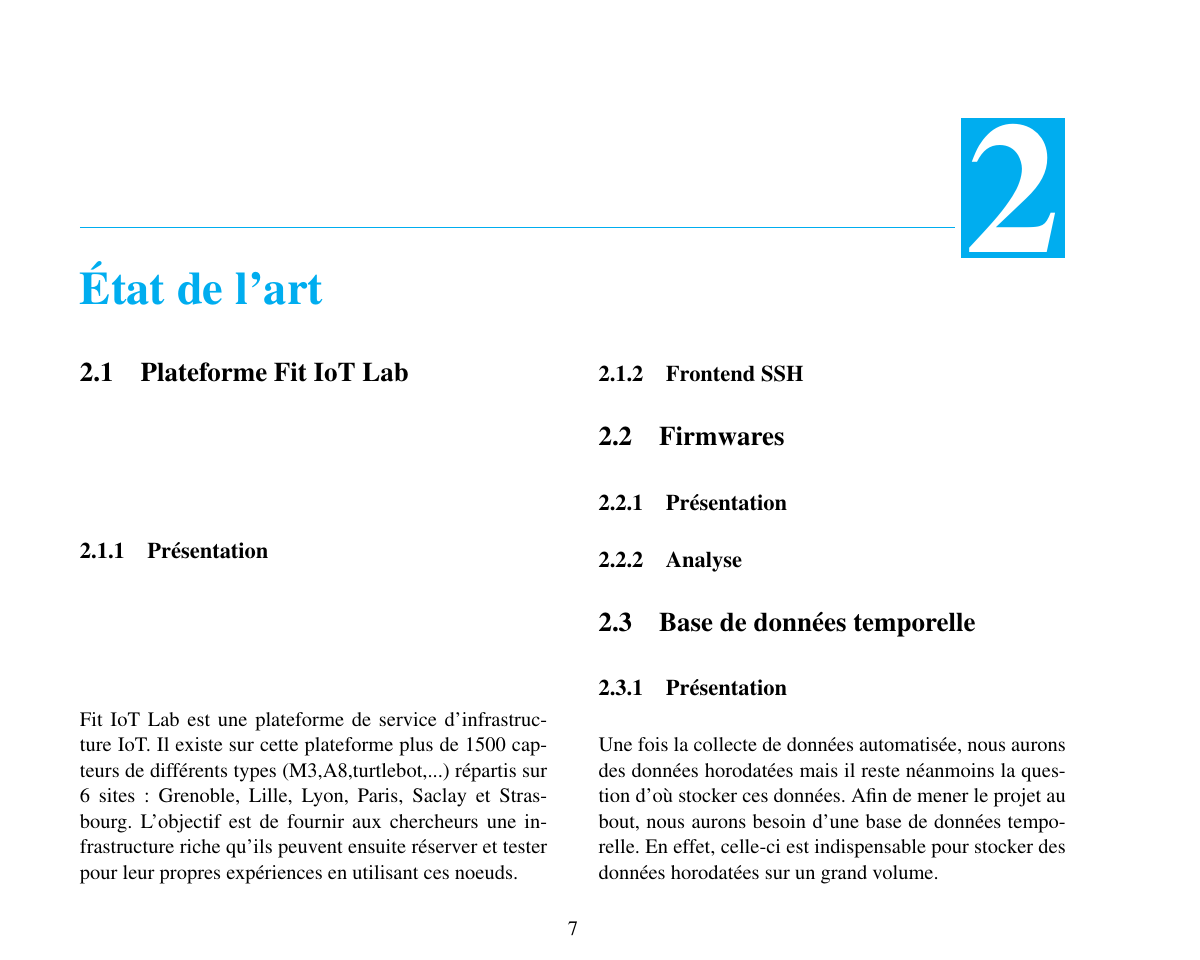
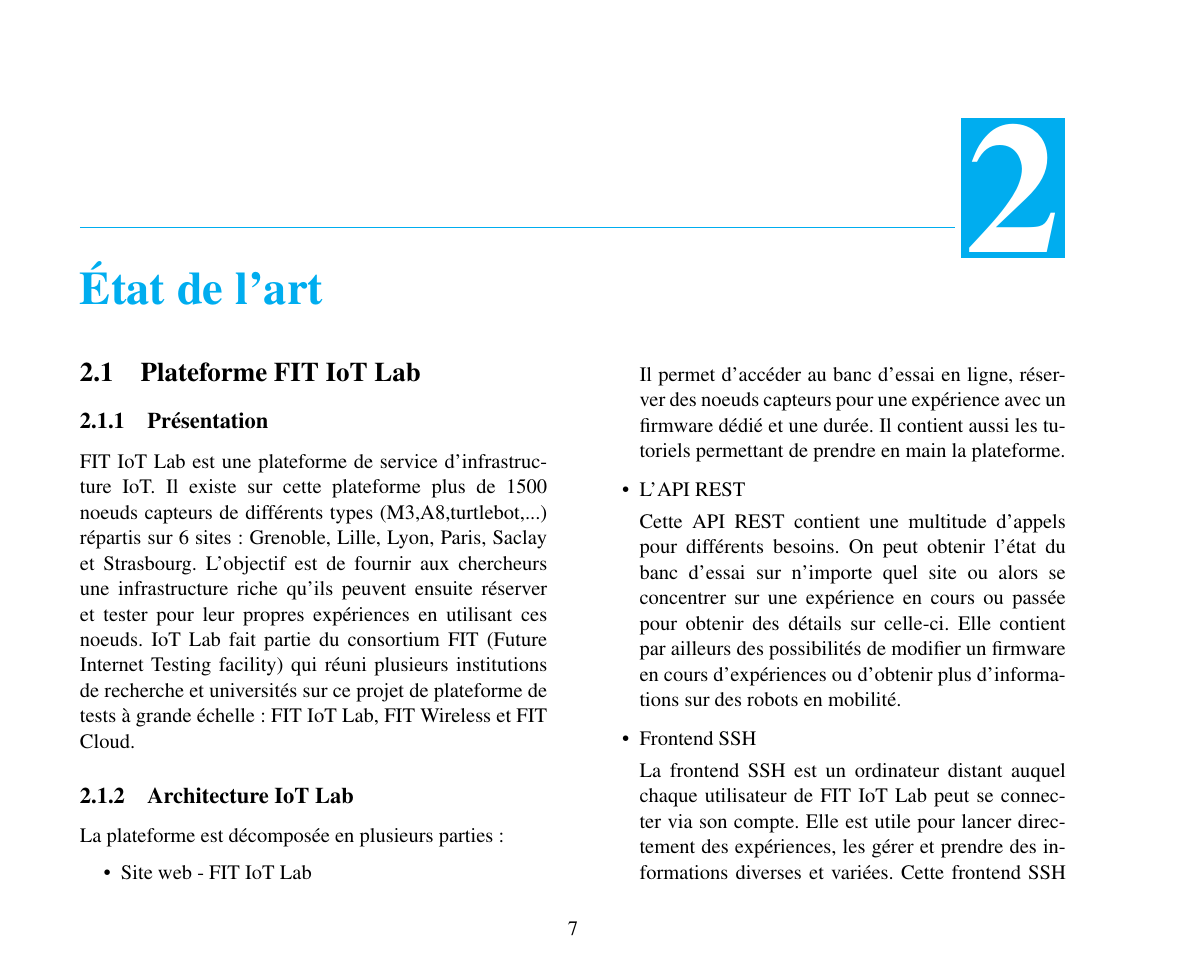
Before and after one commit to PierreAdrienDelisle/pred-fit_iot_lab_collecte-de-donnees-auto, a LaTeX thesis (rapport/Rapport.tex): page 8 of 23 before the commit and page 8 of 24 after it. Compiled offline with pdfLaTeX; the source files are stored in an older character set and shown here as Unicode; a LaTeX package or settings file that is missing is left out.

Commit message:
Etat de l'art fit iot

```diff
--- a/rapport/Rapport.tex
+++ b/rapport/Rapport.tex
@@ -155,8 +155,23 @@
 \chapter{\'Etat de l'art}
 \label{chap:EtatArt}
 
-\section{Plateforme Fit IoT Lab}
+\section{Plateforme FIT IoT Lab}
 
 \subsection{Présentation}
-	Fit IoT Lab est une plateforme de service  d'infrastructure IoT. Il existe sur cette plateforme plus de 1500 capteurs de différents types (M3,A8,turtlebot,...) répartis sur 6 sites : Grenoble, Lille, Lyon, Paris, Saclay et Strasbourg. L'objectif est de fournir aux chercheurs une infrastructure riche qu'ils peuvent ensuite réserver et tester pour leur propres expériences en utilisant ces noeuds.
-\subsection{Frontend SSH}
+	FIT IoT Lab est une plateforme de service  d'infrastructure IoT. Il existe sur cette plateforme plus de 1500 noeuds capteurs de différents types (M3,A8,turtlebot,...) répartis sur 6 sites : Grenoble, Lille, Lyon, Paris, Saclay et Strasbourg. L'objectif est de fournir aux chercheurs une infrastructure riche qu'ils peuvent ensuite réserver et tester pour leur propres expériences en utilisant ces noeuds.
+	IoT Lab fait partie du consortium FIT (Future Internet Testing facility) qui réuni plusieurs institutions de recherche et universités sur ce projet de plateforme de tests à grande échelle : FIT IoT Lab, FIT Wireless et FIT Cloud.
+
+\subsection{Architecture IoT Lab}
+La plateforme est décomposée en plusieurs parties :
+\begin{itemize}
+	\item Site web - FIT IoT Lab
+
+	Il permet d'accéder au banc d'essai en ligne, réserver des noeuds capteurs pour une expérience avec un firmware dédié et une durée. Il contient aussi les tutoriels permettant de prendre en main la plateforme.
+
+	\item L'API REST
+
+	Cette API REST contient une multitude d'appels pour différents besoins. On peut obtenir l'état du banc d'essai sur n'importe quel site ou alors se concentrer sur une expérience en cours ou passée pour obtenir des détails sur celle-ci.  Elle contient par ailleurs des possibilités de modifier un firmware en cours d'expériences ou d'obtenir plus d'informations sur des robots en mobilité.
+
+	\item Frontend SSH
+
+	La frontend SSH est un ordinateur distant auquel chaque utilisateur de FIT IoT Lab peut se connecter via son compte. Elle est utile pour lancer directement des expériences, les gérer et prendre des informations diverses et variées. Cette frontend SSH s'appuie sur l'API REST pour fonctionner mais elle permet d'utiliser des scripts en local sur cet ordinateur distant afin de réaliser des tâches plus complexes comme le "serial aggregator" qui va agréger toutes les entrées des liens séries de nos noeuds. Les scripts sont écrits généralement en Python.
```
Also changed, not shown: rapport/Images/queryRankingTSDB2.png, rapport/Images/rankingTDSB.png, rapport/Images/web-view_archi.png (added), rapport/Rapport.tex (33 more changed lines).
